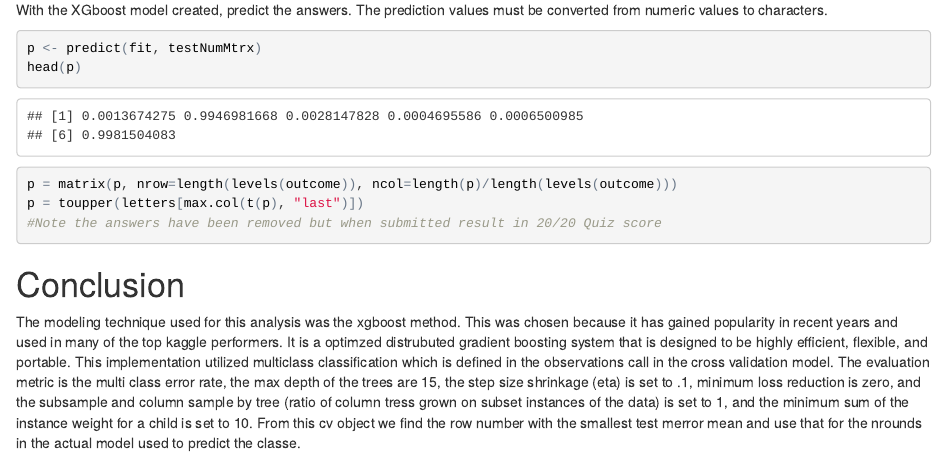
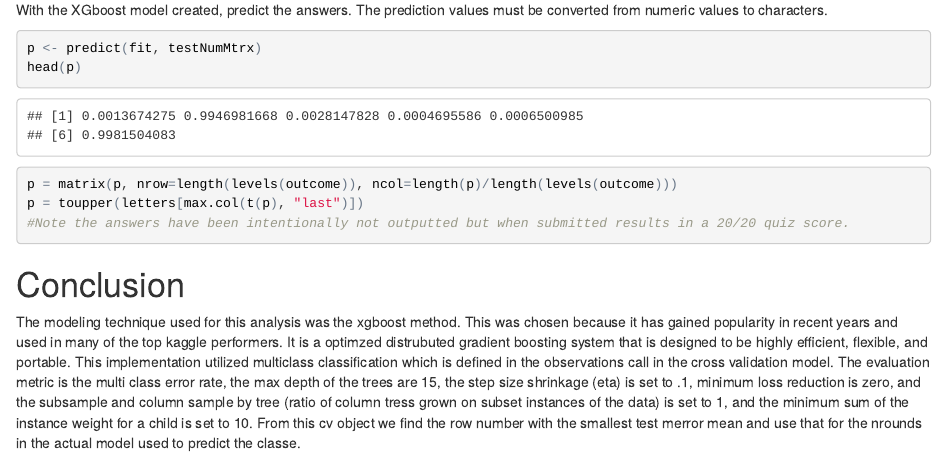
Before and after one commit to KKONZ/practicalmachinelearning, an R Markdown document (index.Rmd): the page in a window 1100 px wide, from 3180 px down. The pictures show the output file index.html that the author committed with the source, opened offline.

Commit message:
Update conditional comments

````diff
--- a/index.Rmd
+++ b/index.Rmd
@@ -125,7 +125,7 @@ p <- predict(fit, testNumMtrx)
 head(p)
 p = matrix(p, nrow=length(levels(outcome)), ncol=length(p)/length(levels(outcome)))
 p = toupper(letters[max.col(t(p), "last")])
-#Note the answers have been removed but when submitted result in 20/20 Quiz score
+#Note the answers have been intentionally not outputted but when submitted results in a 20/20 quiz score.
 ```
 
 # Conclusion
````
Also changed, not shown: index.html.
